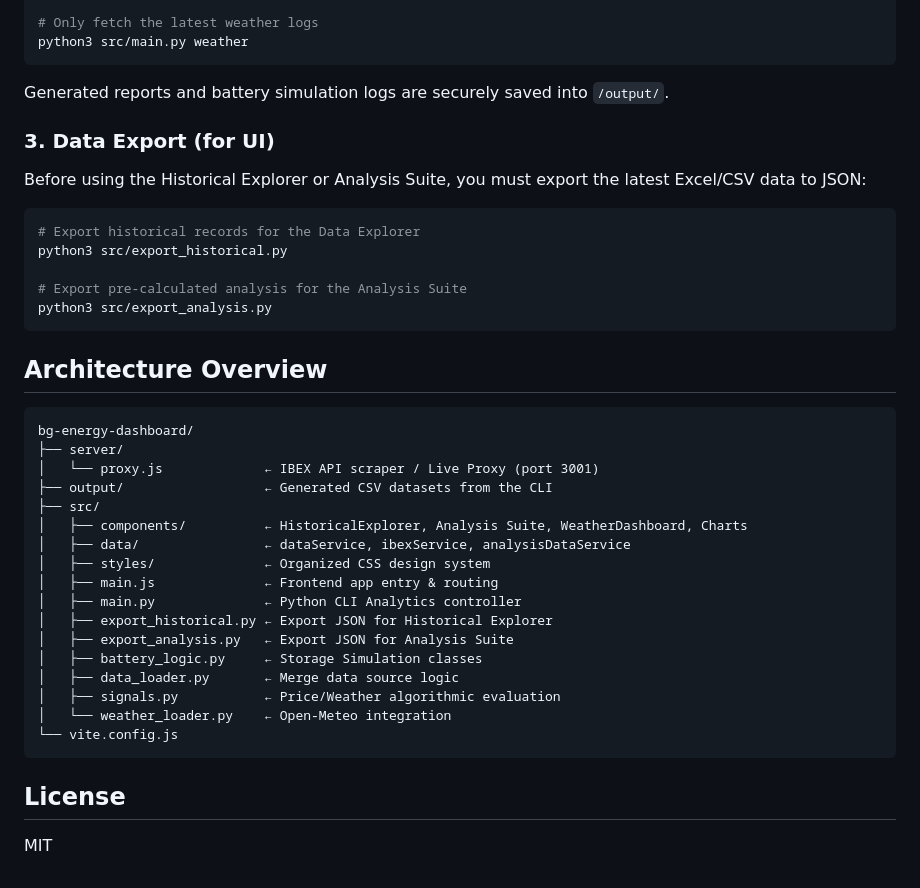
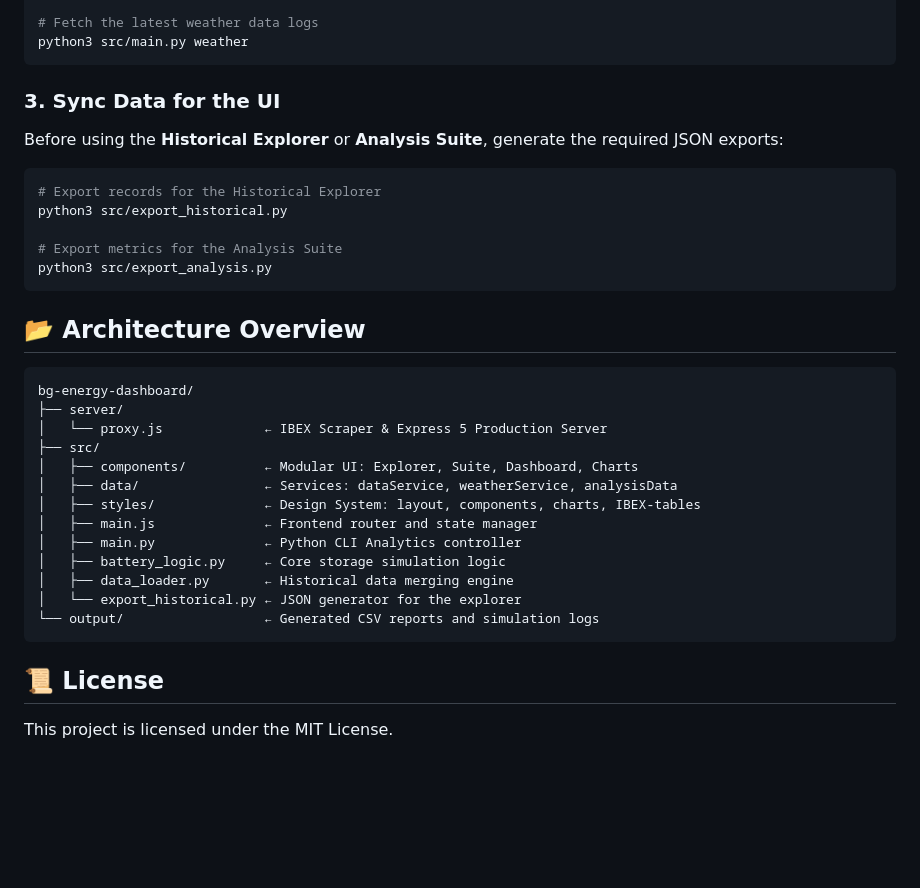
Before and after one commit to kris15kirov/bg-energy-dashboard, a Markdown page: README.md, the part around one of its changes. Drawn GitHub-style; blank space fills up the shorter version.

````diff
--- a/README.md
+++ b/README.md
@@ -62,42 +58,36 @@ python3 src/main.py pipeline
 python3 src/main.py compare
 
-# Only fetch the latest weather logs
+# Fetch the latest weather data logs
 python3 src/main.py weather
 ```
-Generated reports and battery simulation logs are securely saved into `/output/`.
 
-### 3. Data Export (for UI)
-Before using the Historical Explorer or Analysis Suite, you must export the latest Excel/CSV data to JSON:
+### 3. Sync Data for the UI
+Before using the **Historical Explorer** or **Analysis Suite**, generate the required JSON exports:
 ```bash
-# Export historical records for the Data Explorer
+# Export records for the Historical Explorer
 python3 src/export_historical.py
 
-# Export pre-calculated analysis for the Analysis Suite
+# Export metrics for the Analysis Suite
 python3 src/export_analysis.py
 ```
 
-## Architecture Overview
+## 📂 Architecture Overview
 
 ```text
 bg-energy-dashboard/
 ├── server/
-│   └── proxy.js             ← IBEX API scraper / Live Proxy (port 3001)
-├── output/                  ← Generated CSV datasets from the CLI
+│   └── proxy.js             ← IBEX Scraper & Express 5 Production Server
 ├── src/
-│   ├── components/          ← HistoricalExplorer, Analysis Suite, WeatherDashboard, Charts
-│   ├── data/                ← dataService, ibexService, analysisDataService
-│   ├── styles/              ← Organized CSS design system
-│   ├── main.js              ← Frontend app entry & routing
+│   ├── components/          ← Modular UI: Explorer, Suite, Dashboard, Charts
+│   ├── data/                ← Services: dataService, weatherService, analysisData
+│   ├── styles/              ← Design System: layout, components, charts, IBEX-tables
+│   ├── main.js              ← Frontend router and state manager
 │   ├── main.py              ← Python CLI Analytics controller
-│   ├── export_historical.py ← Export JSON for Historical Explorer
-│   ├── export_analysis.py   ← Export JSON for Analysis Suite
-│   ├── battery_logic.py     ← Storage Simulation classes
-│   ├── data_loader.py       ← Merge data source logic
-│   ├── signals.py           ← Price/Weather algorithmic evaluation
-│   └── weather_loader.py    ← Open-Meteo integration
-└── vite.config.js
+│   ├── battery_logic.py     ← Core storage simulation logic
+│   ├── data_loader.py       ← Historical data merging engine
+│   └── export_historical.py ← JSON generator for the explorer
+└── output/                  ← Generated CSV reports and simulation logs
 ```
 
-## License
-
-MIT
+## 📜 License
+This project is licensed under the MIT License.
````
Also changed, not shown: other parts of README.md (+31 -35 lines).
